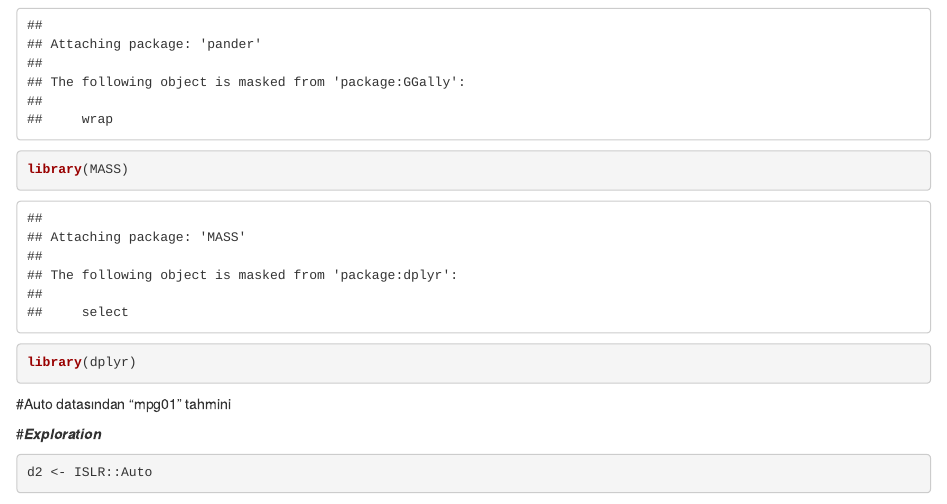
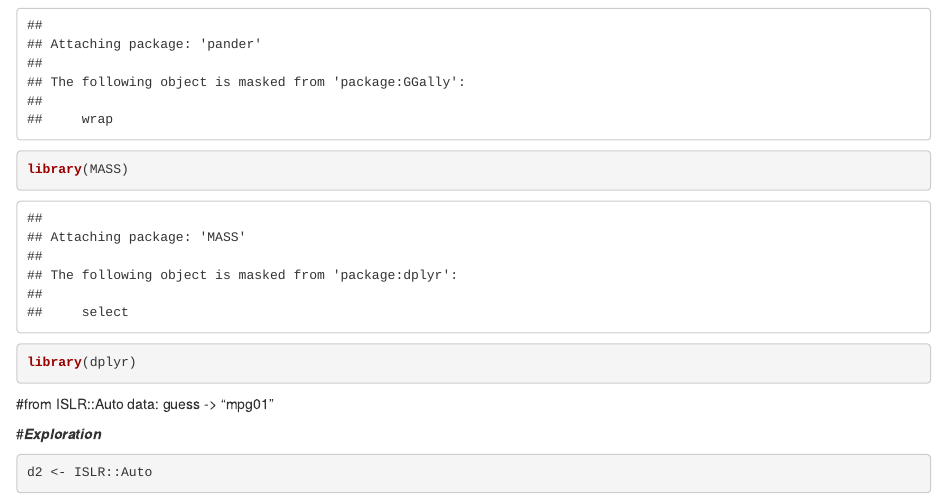
Before and after one commit to msc35/Data_Exploration_and_Regression_Model_Training, an R Markdown document (Data_Exploration_and_Regression_Model_Training.Rmd): the page in a window 1100 px wide, from 950 px down. Rendered offline with R 4.5, knitr and Pandoc, with nearby package versions; some code elsewhere in the file could not run offline.

Commit message:
Update Data_Exploration_and_Regression_Model_Training.Rmd

```diff
--- a/Data_Exploration_and_Regression_Model_Training.Rmd
+++ b/Data_Exploration_and_Regression_Model_Training.Rmd
@@ -25,7 +25,7 @@ library(dplyr)
 
 
 
-#Auto datasından "mpg01" tahmini
+#from ISLR::Auto data: guess -> "mpg01"
 
 #***Exploration***
 
```
